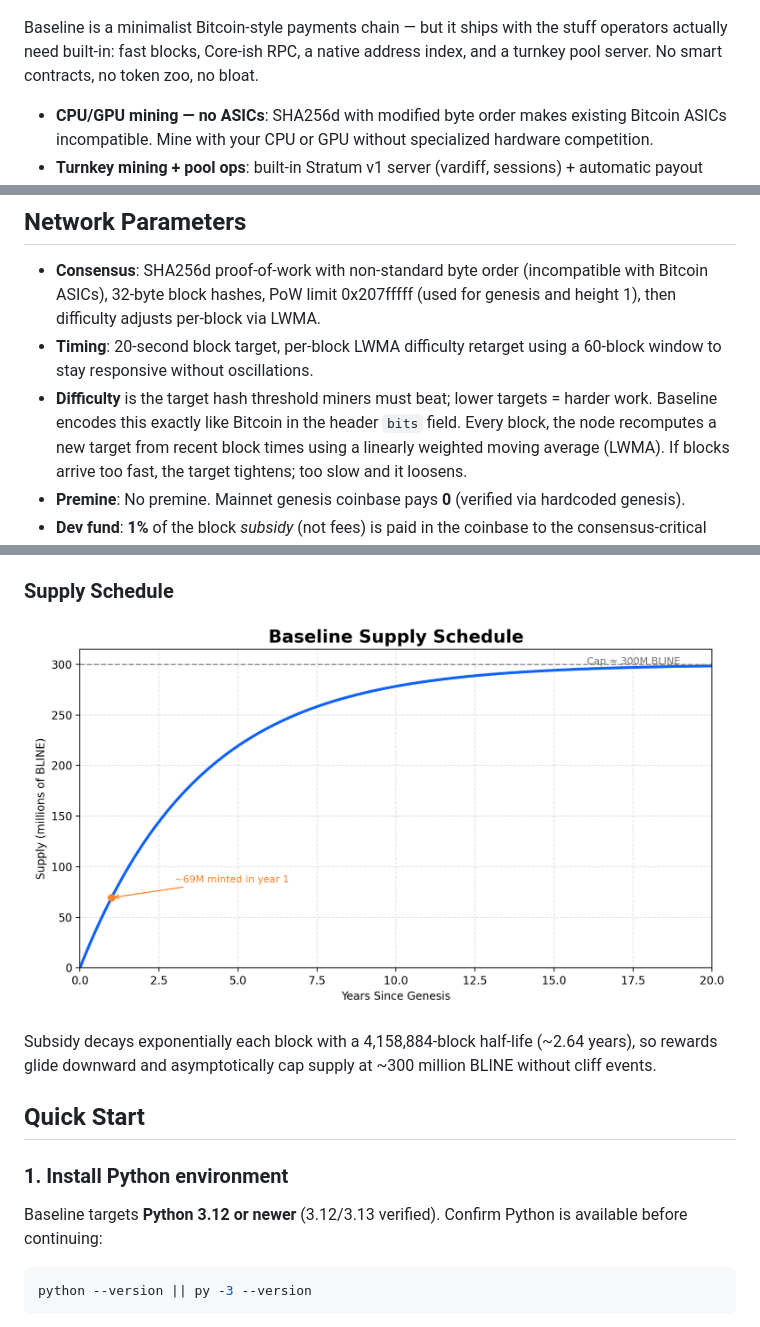
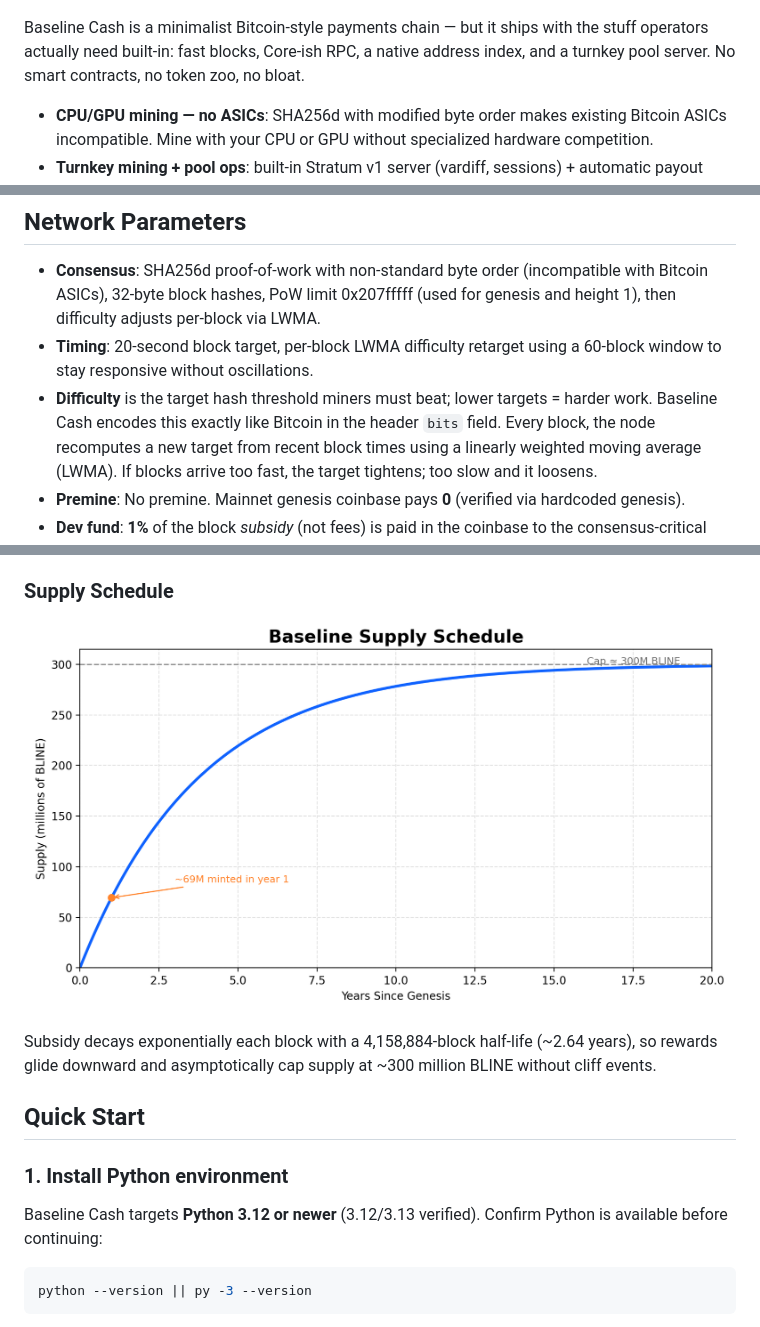
Before and after one commit to Baseline-Blockchain/baseline-node, a Markdown page: README.md, 3 parts joined by grey strips. Drawn GitHub-style.

````diff
--- a/README.md
+++ b/README.md
@@ -2,7 +2,7 @@
 
 ![Baseline Wallet GUI preview showing baseline-wallet-gui](preview.png)
 
-Baseline is a minimalist Bitcoin-style payments chain — but it ships with the stuff operators actually need built-in: fast blocks, Core-ish RPC, a native address index, and a turnkey pool server. No smart contracts, no token zoo, no bloat.
+Baseline Cash is a minimalist Bitcoin-style payments chain — but it ships with the stuff operators actually need built-in: fast blocks, Core-ish RPC, a native address index, and a turnkey pool server. No smart contracts, no token zoo, no bloat.
 
 - **CPU/GPU mining — no ASICs**: SHA256d with modified byte order makes existing Bitcoin ASICs incompatible. Mine with your CPU or GPU without specialized hardware competition.
 - **Turnkey mining + pool ops**: built-in Stratum v1 server (vardiff, sessions) + automatic payout tracking/ledger + payout tx builder (run a community pool without extra daemons).
@@ -16,7 +16,7 @@ Baseline is a minimalist Bitcoin-style payments chain — but it ships with the
 
 - **Consensus**: SHA256d proof-of-work with non-standard byte order (incompatible with Bitcoin ASICs), 32-byte block hashes, PoW limit 0x207fffff (used for genesis and height 1), then difficulty adjusts per-block via LWMA.
 - **Timing**: 20-second block target, per-block LWMA difficulty retarget using a 60-block window to stay responsive without oscillations.
-- **Difficulty** is the target hash threshold miners must beat; lower targets = harder work. Baseline encodes this exactly like Bitcoin in the header `bits` field.
+- **Difficulty** is the target hash threshold miners must beat; lower targets = harder work. Baseline Cash encodes this exactly like Bitcoin in the header `bits` field.
 Every block, the node recomputes a new target from recent block times using a linearly weighted moving average (LWMA). If blocks arrive too fast, the target tightens; too slow and it loosens.
 - **Premine**: No premine. Mainnet genesis coinbase pays **0** (verified via hardcoded genesis).
 - **Dev fund**: **1%** of the block *subsidy* (not fees) is paid in the coinbase to the consensus-critical foundation address.
@@ -35,7 +35,7 @@ Subsidy decays exponentially each block with a 4,158,884-block half-life (~2.64
 
 ### 1. Install Python environment
 
-Baseline targets **Python 3.12 or newer** (3.12/3.13 verified). Confirm Python is available before continuing:
+Baseline Cash targets **Python 3.12 or newer** (3.12/3.13 verified). Confirm Python is available before continuing:
 
 ```bash
 python --version || py -3 --version
````
Also changed, not shown: other parts of README.md (+8 -8 lines).
